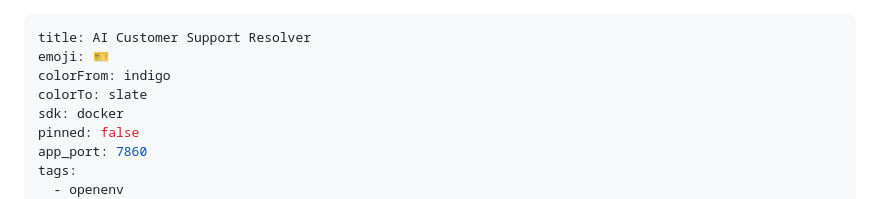
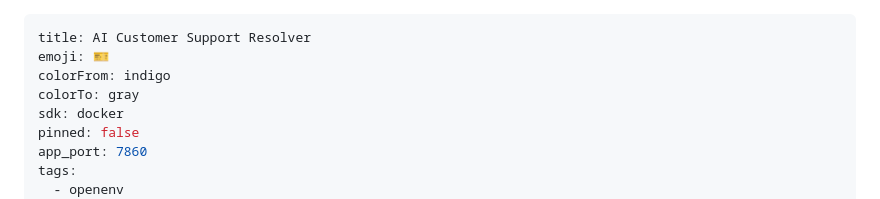
Before and after one commit to krishdani/AI-Ticket-Resolver, a Markdown page: README.md, the part around the change. Rendered like a GitHub page.

Commit message:
Fix: Valid Hugging Face color metadata

```diff
--- a/README.md
+++ b/README.md
@@ -2,7 +2,7 @@
 title: AI Customer Support Resolver
 emoji: 🎫
 colorFrom: indigo
-colorTo: slate
+colorTo: gray
 sdk: docker
 pinned: false
 app_port: 7860
```
